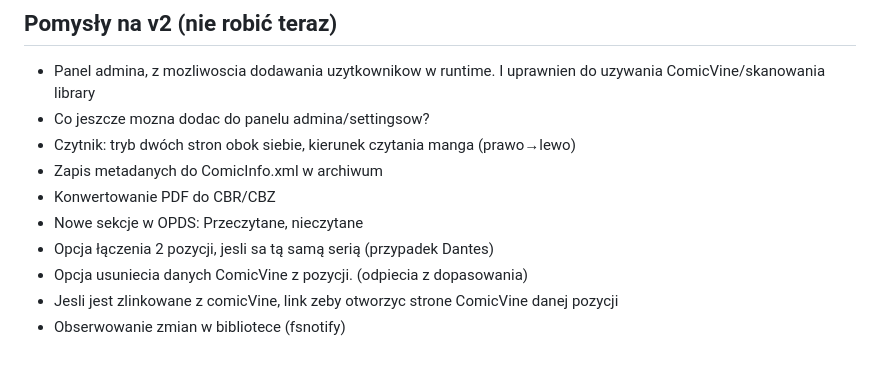
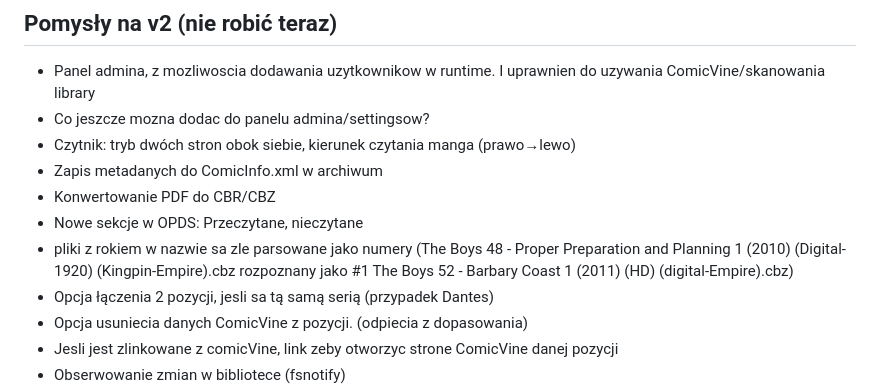
Before and after one commit to MonsterArtur1/ComicNest, a Markdown page: docs/ROADMAP.md, the part around the change. GitHub-like rendering; blank space fills up the shorter version.

Commit message:
roadmap update

```diff
--- a/docs/ROADMAP.md
+++ b/docs/ROADMAP.md
@@ -77,6 +77,7 @@ i coś pokazywała. Szczegóły projektowe: [SPECIFICATION.md](SPECIFICATION.md)
 - Zapis metadanych do ComicInfo.xml w archiwum
 - Konwertowanie PDF do CBR/CBZ
 - Nowe sekcje w OPDS: Przeczytane, nieczytane
+- pliki z rokiem w nazwie sa zle parsowane jako numery (The Boys 48 - Proper Preparation and Planning 1 (2010) (Digital-1920) (Kingpin-Empire).cbz rozpoznany jako #1 The Boys 52 - Barbary Coast 1 (2011) (HD) (digital-Empire).cbz)
 - Opcja łączenia 2 pozycji, jesli sa tą samą serią (przypadek Dantes)
 - Opcja usuniecia danych ComicVine z pozycji. (odpiecia z dopasowania)
 - Jesli jest zlinkowane z comicVine, link zeby otworzyc strone ComicVine danej pozycji
```
